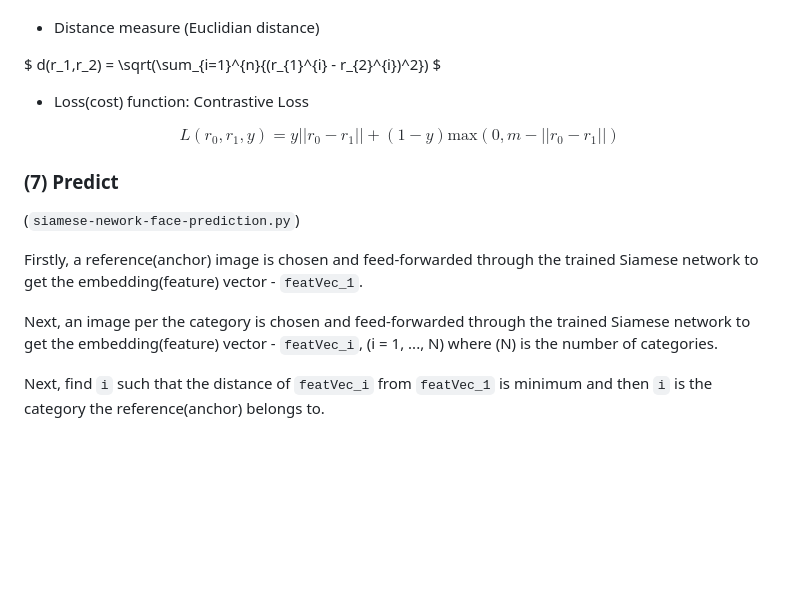
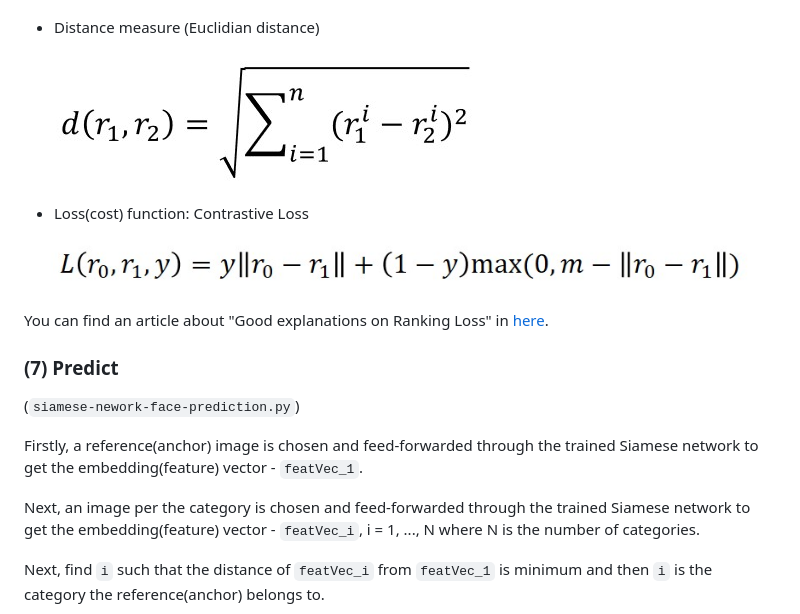
Before and after one commit to gchoi/face-recognition-using-siamese-network, a Markdown page: README.md, the part around the change printed below. Drawn GitHub-style; pictures changed too: assets/12.jpg (added), assets/13.jpg (added); blank space fills up the shorter version.

Commit message:
[ADDED] Description regarding Ranking Loss

```diff
--- a/README.md
+++ b/README.md
@@ -91,18 +91,20 @@ Selected images (faces) were converted to grayscale (`convert-to-gray.py`).
 
 * Distance measure (Euclidian distance)
 
-$ d(r_1,r_2) = \sqrt(\sum_{i=1}^{n}{(r_{1}^{i} - r_{2}^{i})^2}) $
+![Euclidian distance](./assets/12.jpg)
 
 * Loss(cost) function: Contrastive Loss
 
-$$ L(r_0, r_1, y) = y ||r_0 - r_1|| + (1 - y) \mathrm{max}(0, m - ||r_0 - r_1||) $$
+![Contrastive Loss](./assets/13.jpg)
+
+You can find an article about "Good explanations on Ranking Loss" in [here](https://gombru.github.io/2019/04/03/ranking_loss/).
 
 ### (7) Predict
 (`siamese-nework-face-prediction.py`)
 
 Firstly, a reference(anchor) image is chosen and feed-forwarded through the trained Siamese network to get the embedding(feature) vector - `featVec_1`.
 
-Next, an image per the category is chosen and feed-forwarded through the trained Siamese network to get the embedding(feature) vector - `featVec_i`, \(i = 1, ..., N\) where \(N\) is the number of categories.
+Next, an image per the category is chosen and feed-forwarded through the trained Siamese network to get the embedding(feature) vector - `featVec_i`, i = 1, ..., N where N is the number of categories.
 
 Next, find `i` such that the distance of `featVec_i` from `featVec_1` is minimum and then `i` is the category the reference(anchor) belongs to.
 
```
Also changed, not shown: other parts of README.md (+0 -2 lines).
